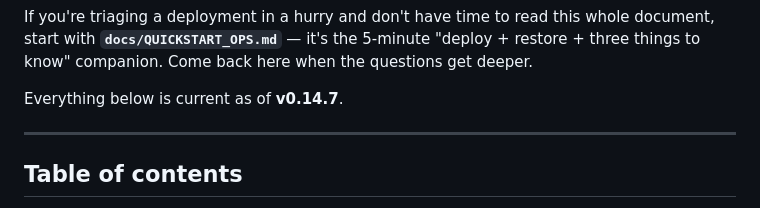
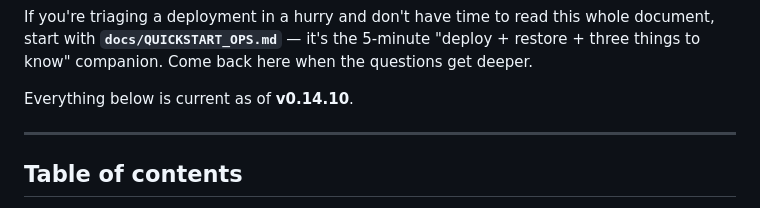
Before and after one commit to BushidoCyb3r/Archer, a Markdown page: docs/OPERATIONS.md, the part around the change. Drawn GitHub-style.

Commit message:
docs: bump OPERATIONS current-as-of marker to v0.14.10

```diff
--- a/docs/OPERATIONS.md
+++ b/docs/OPERATIONS.md
@@ -15,7 +15,7 @@ read this whole document, start with **`docs/QUICKSTART_OPS.md`**
 — it's the 5-minute "deploy + restore + three things to know"
 companion. Come back here when the questions get deeper.
 
-Everything below is current as of **v0.14.7**.
+Everything below is current as of **v0.14.10**.
 
 ---
 
```
